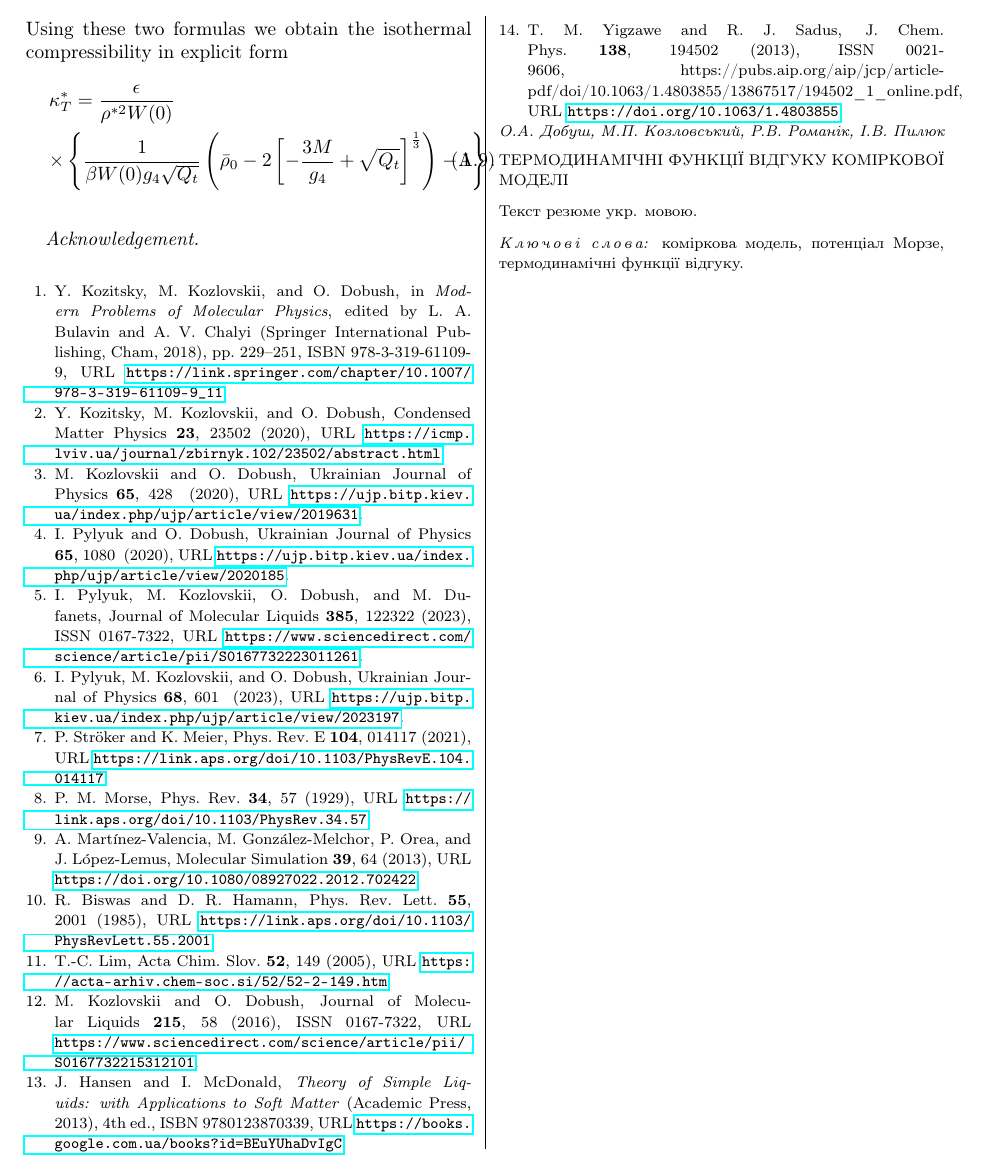
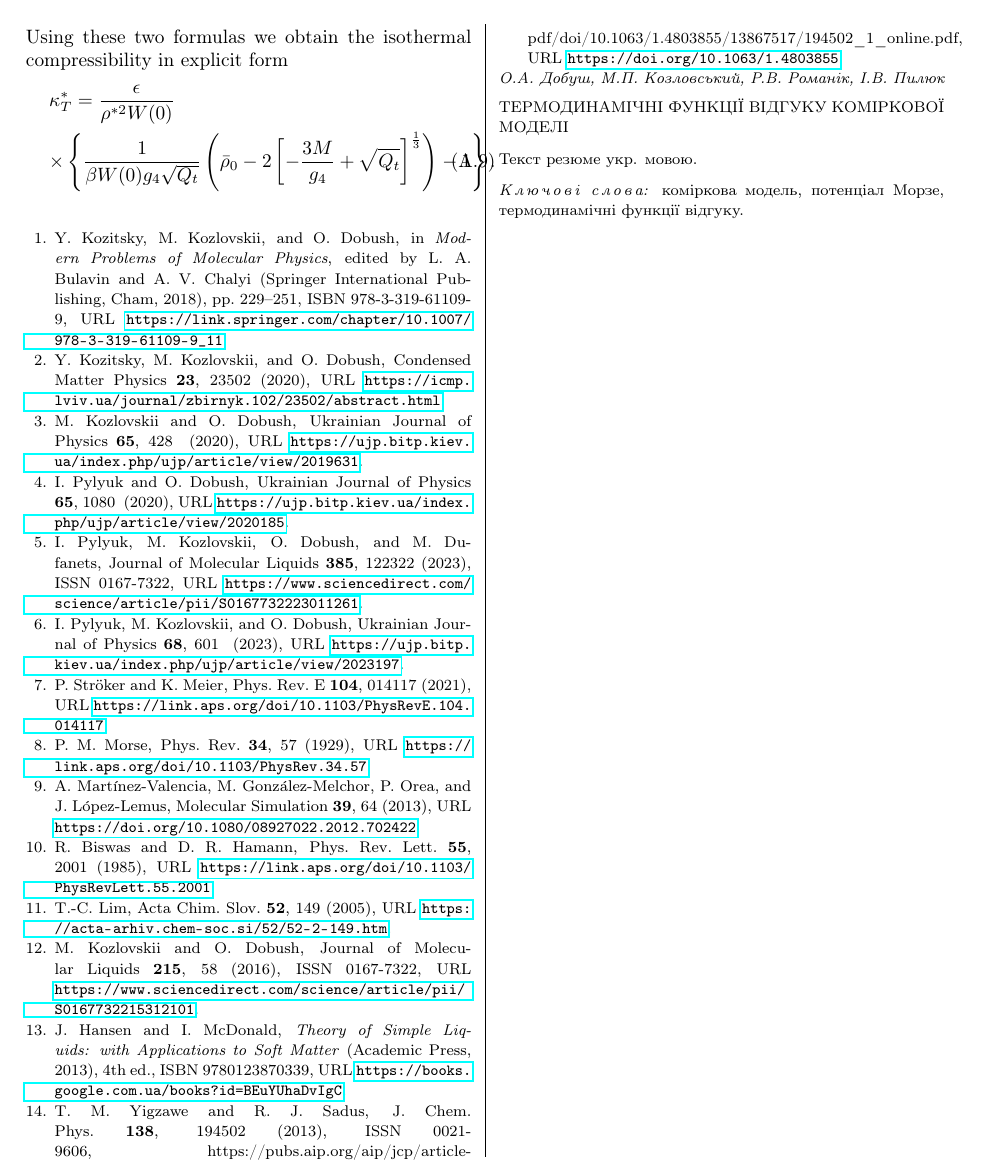
Before and after one commit to romanik-icmp/response-functions-for-morse-fluid, a LaTeX paper (dobush_et_al_ujp_UTF8.tex): part of page 11 of 11, cut so that both start at the same text. Compiled offline with pdfLaTeX.

Commit message:
remove acknowledgement from main tex file

```diff
--- a/dobush_et_al_ujp_UTF8.tex
+++ b/dobush_et_al_ujp_UTF8.tex
@@ -42,8 +42,6 @@
 
 	\input{./paper_text.tex}
 
-	\vskip3mm \textit{Acknowledgement.}
-
 	\bibliography{extracted}
 
 	\vspace*{-5mm}\rezume{%Резюме укр. мовою
```
